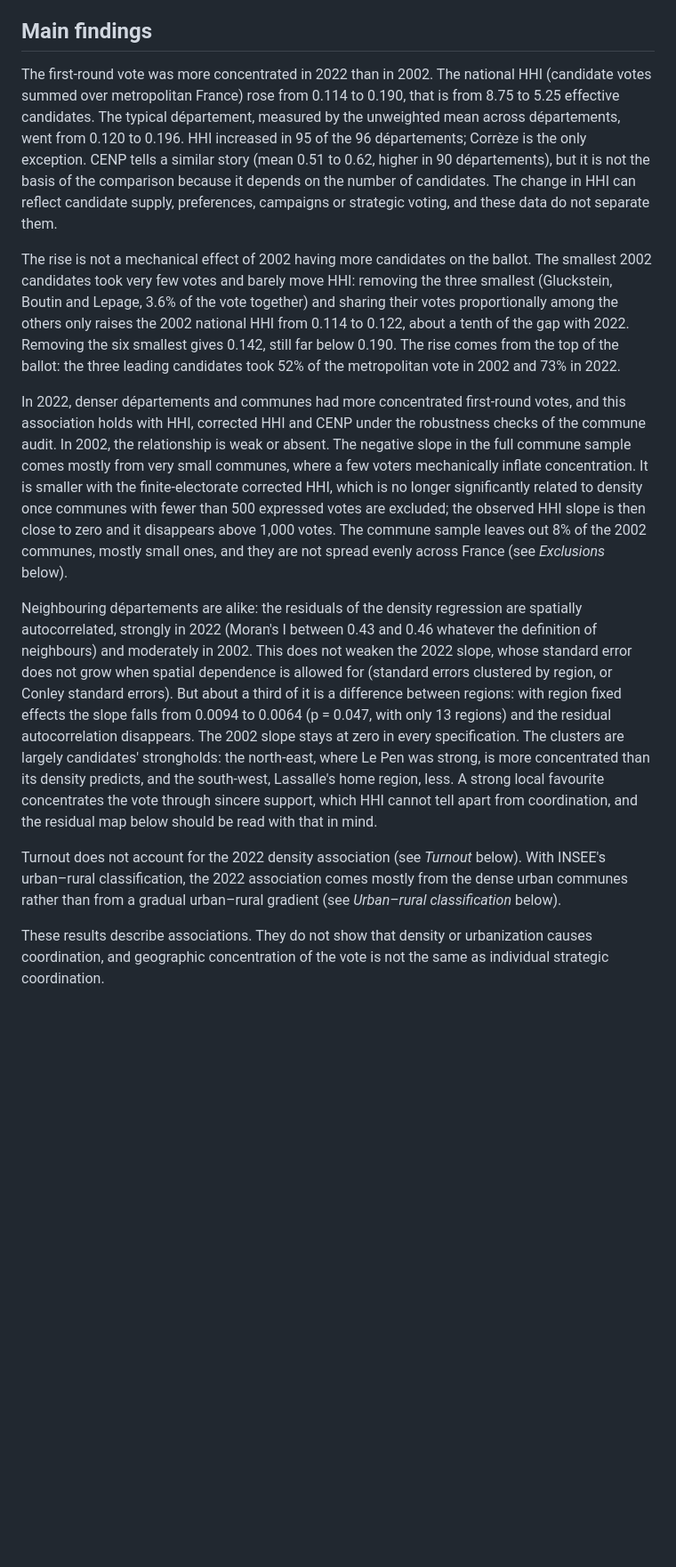
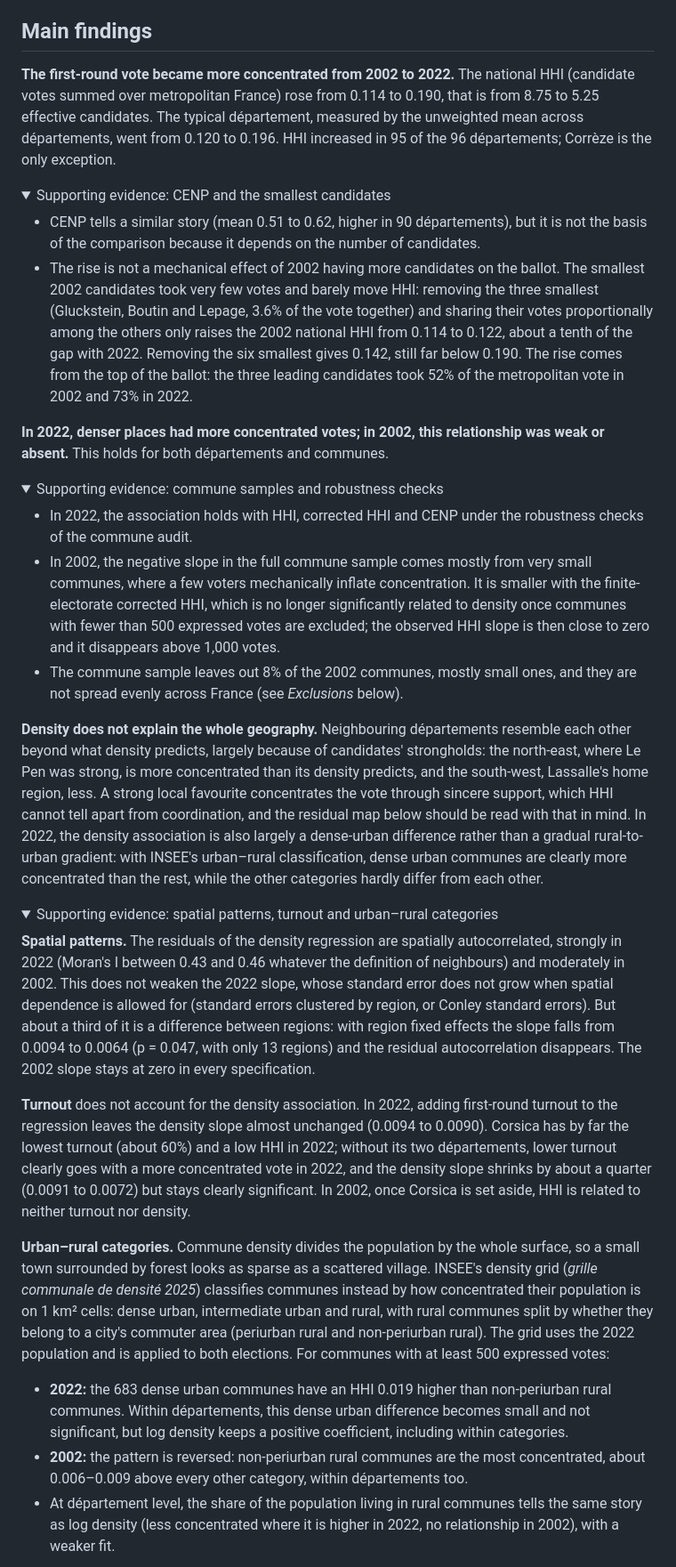
Before and after one commit to clarasalas/strategic-voting-geo-2RS, a Markdown page: README.md, the part around one of its changes. Shown at 89% size. GitHub-like rendering; folded sections open; blank space fills up the shorter version.

Commit message:
README: three main findings with supporting evidence in toggles
The turnout and urban–rural details move into the third finding's toggle; the main urban–rural result and the
strategic-voting caveat stay visible. No finding or number changed.

Co-Authored-By: Claude Opus 5.5 <noreply@anthropic.com>

```diff
--- a/README.md
+++ b/README.md
@@ -53,40 +53,76 @@ not by itself evidence of strategic voting.
 
 ## Main findings
 
-The first-round vote was more concentrated in 2022 than in 2002. The national HHI (candidate votes summed over
+**The first-round vote became more concentrated from 2002 to 2022.** The national HHI (candidate votes summed over
 metropolitan France) rose from 0.114 to 0.190, that is from 8.75 to 5.25 effective candidates. The typical
 département, measured by the unweighted mean across départements, went from 0.120 to 0.196. HHI increased in 95 of the
-96 départements; Corrèze is the only exception. CENP tells a similar story (mean 0.51 to 0.62, higher in 90
-départements), but it is not the basis of the comparison because it depends on the number of candidates. The change in
-HHI can reflect candidate supply, preferences, campaigns or strategic voting, and these data do not separate them.
+96 départements; Corrèze is the only exception.
 
-The rise is not a mechanical effect of 2002 having more candidates on the ballot. The smallest 2002 candidates took
-very few votes and barely move HHI: removing the three smallest (Gluckstein, Boutin and Lepage, 3.6% of the vote
-together) and sharing their votes proportionally among the others only raises the 2002 national HHI from 0.114 to
-0.122, about a tenth of the gap with 2022. Removing the six smallest gives 0.142, still far below 0.190. The rise comes
-from the top of the ballot: the three leading candidates took 52% of the metropolitan vote in 2002 and 73% in 2022.
+<details>
+<summary>Supporting evidence: CENP and the smallest candidates</summary>
 
-In 2022, denser départements and communes had more concentrated first-round votes, and this association holds with
-HHI, corrected HHI and CENP under the robustness checks of the commune audit. In 2002, the relationship is weak or
-absent. The negative slope in the full commune sample comes mostly from very small communes, where a few voters
-mechanically inflate concentration. It is smaller with the finite-electorate corrected HHI, which is no longer
-significantly related to density once communes with fewer than 500 expressed votes are excluded; the observed HHI
-slope is then close to zero and it disappears above 1,000 votes. The commune sample leaves out 8% of the 2002
-communes, mostly small ones, and they are not spread evenly across France (see *Exclusions* below).
+* CENP tells a similar story (mean 0.51 to 0.62, higher in 90 départements), but it is not the basis of the
+  comparison because it depends on the number of candidates.
+* The rise is not a mechanical effect of 2002 having more candidates on the ballot. The smallest 2002 candidates took
+  very few votes and barely move HHI: removing the three smallest (Gluckstein, Boutin and Lepage, 3.6% of the vote
+  together) and sharing their votes proportionally among the others only raises the 2002 national HHI from 0.114 to
+  0.122, about a tenth of the gap with 2022. Removing the six smallest gives 0.142, still far below 0.190. The rise
+  comes from the top of the ballot: the three leading candidates took 52% of the metropolitan vote in 2002 and 73% in
+  2022.
 
-Neighbouring départements are alike: the residuals of the density regression are spatially autocorrelated, strongly in
-2022 (Moran's I between 0.43 and 0.46 whatever the definition of neighbours) and moderately in 2002. This does not
-weaken the 2022 slope, whose standard error does not grow when spatial dependence is allowed for (standard errors
-clustered by region, or Conley standard errors). But about a third of it is a difference between regions: with region
-fixed effects the slope falls from 0.0094 to 0.0064 (p = 0.047, with only 13 regions) and the residual
-autocorrelation disappears. The 2002 slope stays at zero in every specification. The clusters are largely candidates'
-strongholds: the north-east, where Le Pen was strong, is more concentrated than its density predicts, and the
-south-west, Lassalle's home region, less. A strong local favourite concentrates the vote through sincere support,
-which HHI cannot tell apart from coordination, and the residual map below should be read with that in mind.
+</details>
 
-Turnout does not account for the 2022 density association (see *Turnout* below). With INSEE's urban–rural
-classification, the 2022 association comes mostly from the dense urban communes rather than from a gradual
-urban–rural gradient (see *Urban–rural classification* below).
+**In 2022, denser places had more concentrated votes; in 2002, this relationship was weak or absent.** This holds
+for both départements and communes.
 
-These results describe associations. They do not show that density or urbanization causes coordination, and
-geographic concentration of the vote is not the same as individual strategic coordination.
+<details>
+<summary>Supporting evidence: commune samples and robustness checks</summary>
+
+* In 2022, the association holds with HHI, corrected HHI and CENP under the robustness checks of the commune audit.
+* In 2002, the negative slope in the full commune sample comes mostly from very small communes, where a few voters
+  mechanically inflate concentration. It is smaller with the finite-electorate corrected HHI, which is no longer
+  significantly related to density once communes with fewer than 500 expressed votes are excluded; the observed HHI
+  slope is then close to zero and it disappears above 1,000 votes.
+* The commune sample leaves out 8% of the 2002 communes, mostly small ones, and they are not spread evenly across
+  France (see *Exclusions* below).
+
+</details>
+
+**Density does not explain the whole geography.** Neighbouring départements resemble each other beyond what density
+predicts, largely because of candidates' strongholds: the north-east, where Le Pen was strong, is more concentrated
+than its density predicts, and the south-west, Lassalle's home region, less. A strong local favourite concentrates the
+vote through sincere support, which HHI cannot tell apart from coordination, and the residual map below should be read
+with that in mind. In 2022, the density association is also largely a dense-urban difference rather than a gradual
+rural-to-urban gradient: with INSEE's urban–rural classification, dense urban communes are clearly more concentrated
+than the rest, while the other categories hardly differ from each other.
+
+<details>
+<summary>Supporting evidence: spatial patterns, turnout and urban–rural categories</summary>
+
+**Spatial patterns.** The residuals of the density regression are spatially autocorrelated, strongly in 2022
+(Moran's I between 0.43 and 0.46 whatever the definition of neighbours) and moderately in 2002. This does not weaken
+the 2022 slope, whose standard error does not grow when spatial dependence is allowed for (standard errors clustered
+by region, or Conley standard errors). But about a third of it is a difference between regions: with region fixed
+effects the slope falls from 0.0094 to 0.0064 (p = 0.047, with only 13 regions) and the residual autocorrelation
+disappears. The 2002 slope stays at zero in every specification.
+
+**Turnout** does not account for the density association. In 2022, adding first-round turnout to the regression
+leaves the density slope almost unchanged (0.0094 to 0.0090). Corsica has by far the lowest turnout (about 60%) and a
+low HHI in 2022; without its two départements, lower turnout clearly goes with a more concentrated vote in 2022, and
+the density slope shrinks by about a quarter (0.0091 to 0.0072) but stays clearly significant. In 2002, once Corsica
+is set aside, HHI is related to neither turnout nor density.
+
+**Urban–rural categories.** Commune density divides the population by the whole surface, so a small town surrounded
+by forest looks as sparse as a scattered village. INSEE's density grid (*grille communale de densité 2025*) classifies
+communes instead by how concentrated their population is on 1 km² cells: dense urban, intermediate urban and rural,
+with rural communes split by whether they belong to a city's commuter area (periurban rural and non-periurban rural).
+The grid uses the 2022 population and is applied to both elections. For communes with at least 500 expressed votes:
+
+* **2022:** the 683 dense urban communes have an HHI 0.019 higher than non-periurban rural communes. Within
+  départements, this dense urban difference becomes small and not significant, but log density keeps a positive
+  coefficient, including within categories.
+* **2002:** the pattern is reversed: non-periurban rural communes are the most concentrated, about 0.006–0.009 above
+  every other category, within départements too.
+* At département level, the share of the population living in rural communes tells the same story as log density
+  (less concentrated where it is higher in 2022, no relationship in 2002), with a weaker fit.
+
```
Also changed, not shown: other parts of README.md (+8 -34 lines).
